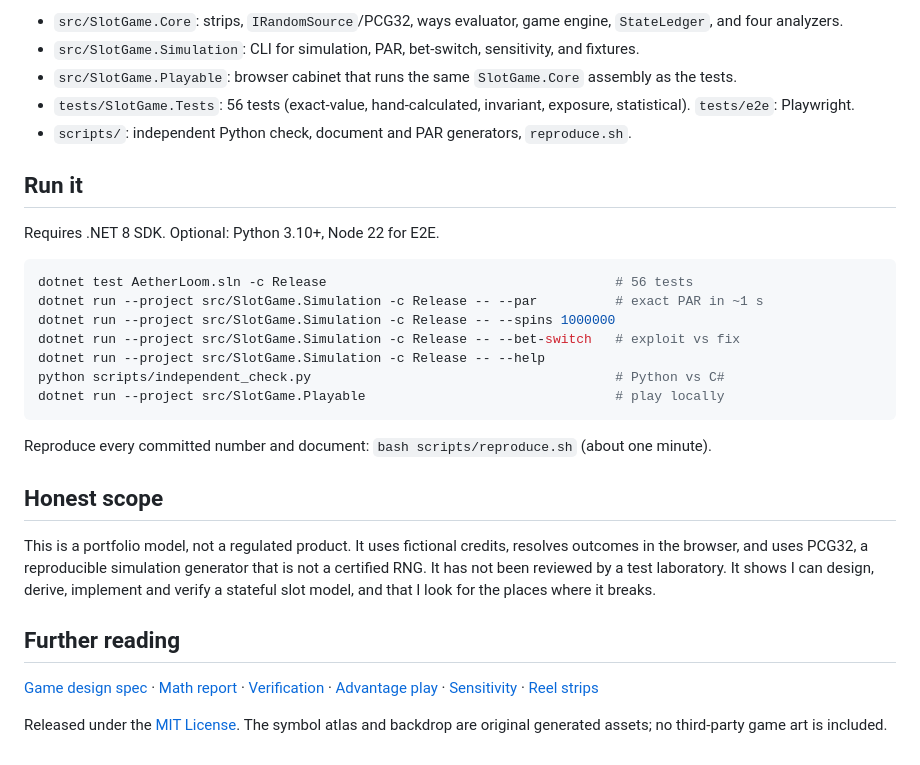
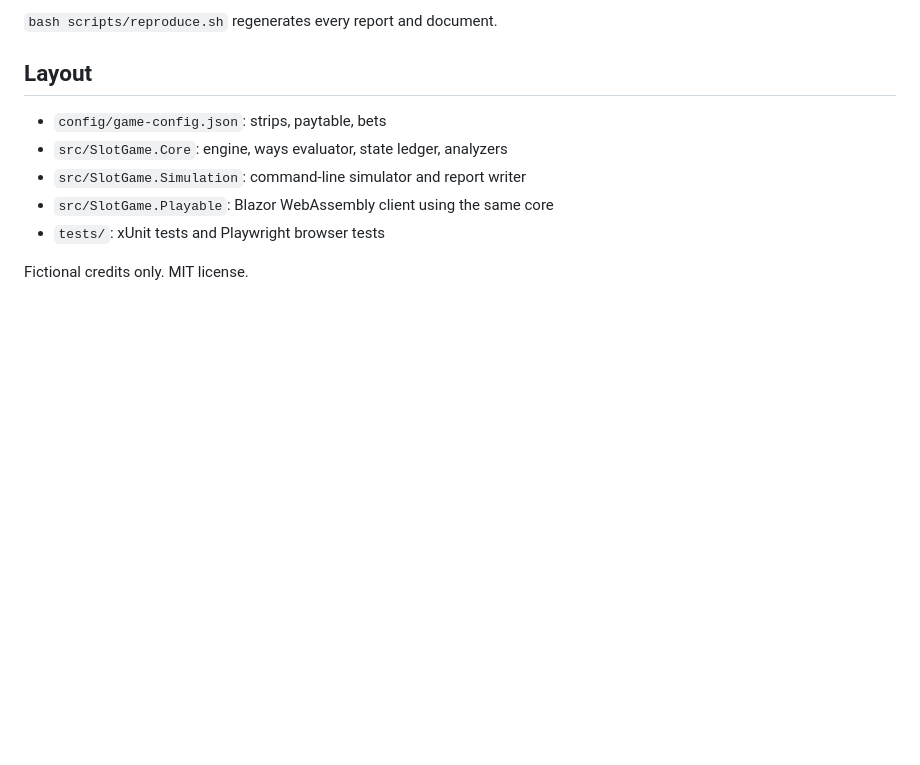
Before and after one commit to walidelkersh/aether-loom, a Markdown page: README.md, the part around one of its changes. Rendered like a GitHub page; blank space fills up the shorter version.

````diff
--- a/README.md
+++ b/README.md
@@ -90,35 +67,13 @@ flowchart LR
 ```
 
-- `src/SlotGame.Core`: strips, `IRandomSource`/PCG32, ways evaluator, game engine, `StateLedger`, and four analyzers.
-- `src/SlotGame.Simulation`: CLI for simulation, PAR, bet-switch, sensitivity, and fixtures.
-- `src/SlotGame.Playable`: browser cabinet that runs the same `SlotGame.Core` assembly as the tests.
-- `tests/SlotGame.Tests`: 56 tests (exact-value, hand-calculated, invariant, exposure, statistical). `tests/e2e`: Playwright.
-- `scripts/`: independent Python check, document and PAR generators, `reproduce.sh`.
+`bash scripts/reproduce.sh` regenerates every report and document.
 
-## Run it
+## Layout
 
-Requires .NET 8 SDK. Optional: Python 3.10+, Node 22 for E2E.
+- `config/game-config.json`: strips, paytable, bets
+- `src/SlotGame.Core`: engine, ways evaluator, state ledger, analyzers
+- `src/SlotGame.Simulation`: command-line simulator and report writer
+- `src/SlotGame.Playable`: Blazor WebAssembly client using the same core
+- `tests/`: xUnit tests and Playwright browser tests
 
-```bash
-dotnet test AetherLoom.sln -c Release                                     # 56 tests
-dotnet run --project src/SlotGame.Simulation -c Release -- --par          # exact PAR in ~1 s
-dotnet run --project src/SlotGame.Simulation -c Release -- --spins 1000000
-dotnet run --project src/SlotGame.Simulation -c Release -- --bet-switch   # exploit vs fix
-dotnet run --project src/SlotGame.Simulation -c Release -- --help
-python scripts/independent_check.py                                       # Python vs C#
-dotnet run --project src/SlotGame.Playable                                # play locally
-```
-
-Reproduce every committed number and document: `bash scripts/reproduce.sh` (about one minute).
-
-## Honest scope
-
-This is a portfolio model, not a regulated product. It uses fictional credits, resolves outcomes in the browser, and uses
-PCG32, a reproducible simulation generator that is not a certified RNG. It has not been reviewed by a test laboratory. It
-shows I can design, derive, implement and verify a stateful slot model, and that I look for the places where it breaks.
-
-## Further reading
-
-[Game design spec](docs/game-design.md) · [Math report](docs/math.md) · [Verification](docs/math.md#verification) · [Advantage play](docs/advantage-play.md) · [Sensitivity](docs/sensitivity-analysis.md) · [Reel strips](docs/reel-strips.md)
-
-Released under the [MIT License](LICENSE). The symbol atlas and backdrop are original generated assets; no third-party game art is included.
+Fictional credits only. MIT license.
````
Also changed, not shown: other parts of README.md (+49 -72 lines).
